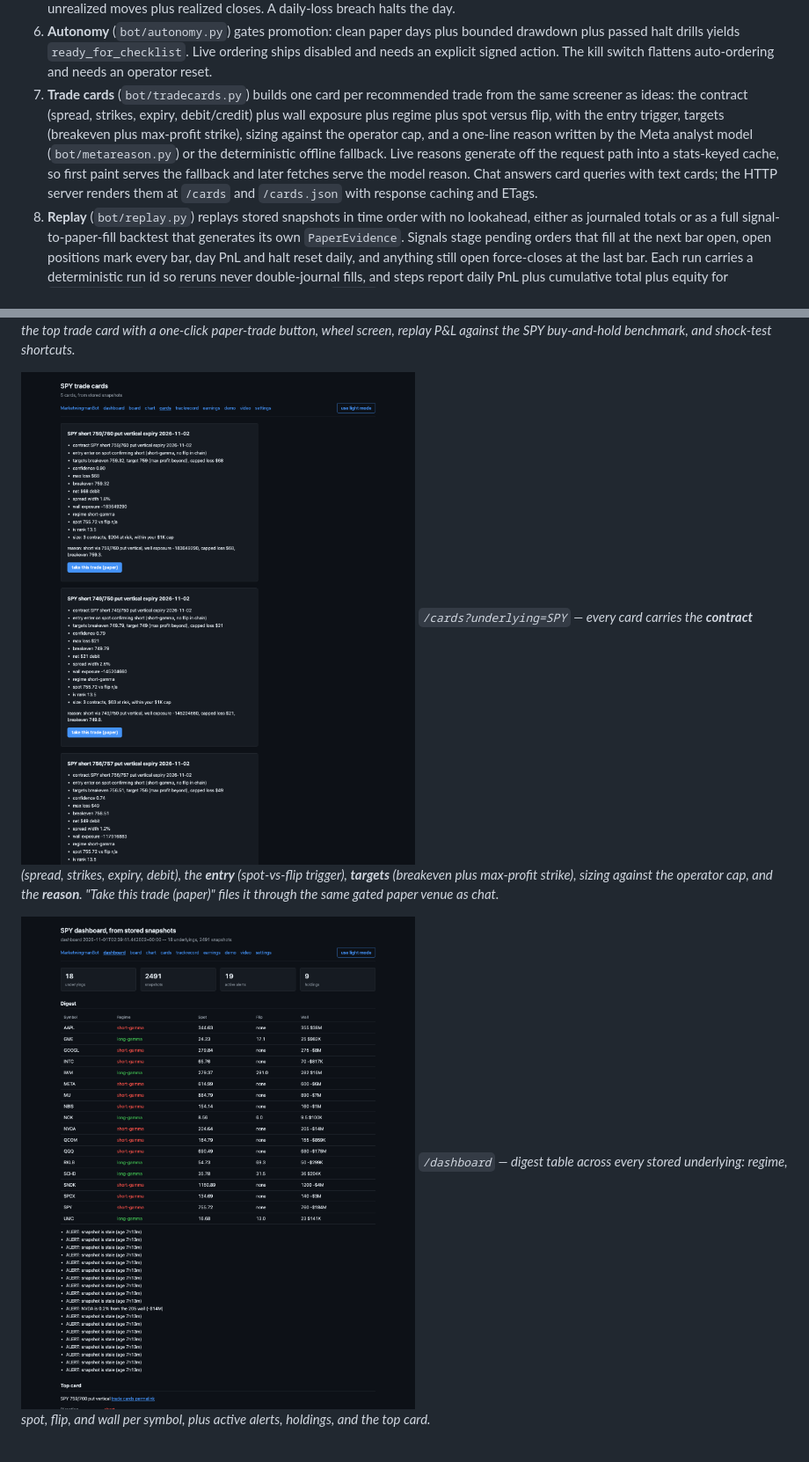
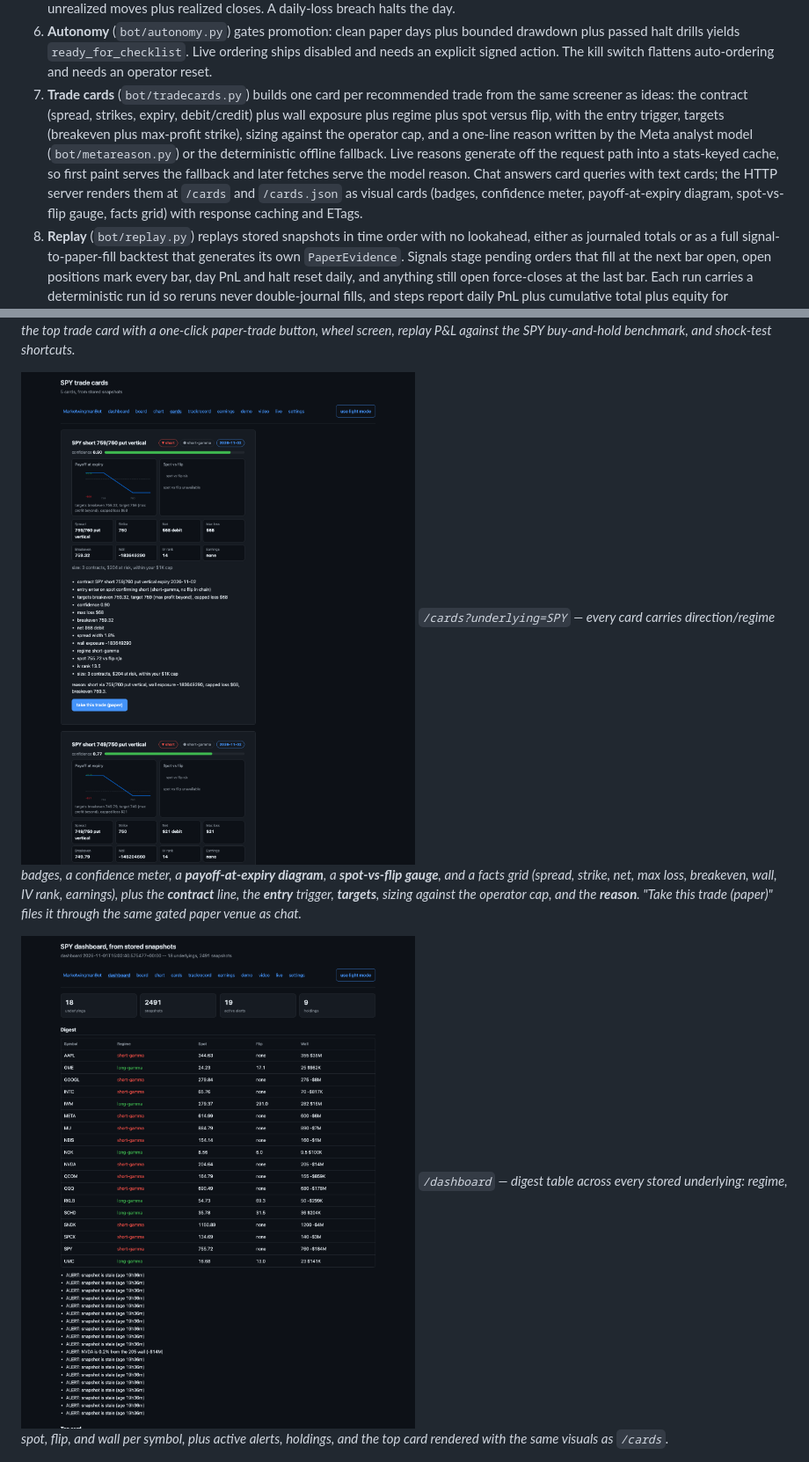
Before and after one commit to oherna25/trading_bot_project, a Markdown page: README.md, 2 parts joined by grey strips. Shown at 88% size. Rendered like a GitHub page; pictures changed too: docs/screenshots/cards.png, docs/screenshots/dashboard.png.

```diff
--- a/README.md
+++ b/README.md
@@ -42,7 +42,7 @@ Meta Model API serves a Spark analyst behind research, plus voice input, card ar
 4. **Research** (`bot/research.py`) is the chat loop. It reads the latest snapshot, computes the profile, runs the analyst tool, derives display fields (status, trigger, entry band, checklist, coverage), and returns a compact text brief with snapshot age, top walls, and change versus the previous snapshot. Card requests return per-trade cards with a one-line reason each. VEX, DEX, CHARM, and VANNA requests get their own briefs. The analyst tool routes through the tier router when live_models=True (hosted Spark first, local Glimmer/Spark Open rescue on failure, deterministic rule last); otherwise the deterministic rule runs as the offline fallback (Phases M1, M5). Grounding appends a web-searched note to theses when grounding=True, and voice notes transcribe through bot/voice.py and route as chat queries (Phase M2). Brief cards append a card line when cards=True, and advisory_review gives a standalone Wonder pre-promotion read (Phase M3). Profile messages print a four-question risk questionnaire or save a one-shot OperatorProfile with suggested risk params. Idea requests return up to 15 ranked defined-risk verticals filtered by timeframe words and named stocks; naming a stock with no stored snapshot errors instead of falling back. Scheduled briefs append flip-cross, regime-flip, and stale-snapshot alerts.
 5. **Risk** (`bot/risk.py`) sizes intents from account size × risk per trade (1% default) scaled by signal confidence, or by max loss per contract for options, and returns no intent for flat signals. `review_intent` runs inside both submit paths, so halt, kill, schema, size, day-target, and options-profile checks apply to every order with no separate review call; rejections raise `IntentRejectedError` on paper and block live. Closes skip the day-target veto so exits always proceed. Day PnL accumulates unrealized moves plus realized closes. A daily-loss breach halts the day.
 6. **Autonomy** (`bot/autonomy.py`) gates promotion: clean paper days plus bounded drawdown plus passed halt drills yields `ready_for_checklist`. Live ordering ships disabled and needs an explicit signed action. The kill switch flattens auto-ordering and needs an operator reset.
-7. **Trade cards** (`bot/tradecards.py`) builds one card per recommended trade from the same screener as ideas: the contract (spread, strikes, expiry, debit/credit) plus wall exposure plus regime plus spot versus flip, with the entry trigger, targets (breakeven plus max-profit strike), sizing against the operator cap, and a one-line reason written by the Meta analyst model (`bot/metareason.py`) or the deterministic offline fallback. Live reasons generate off the request path into a stats-keyed cache, so first paint serves the fallback and later fetches serve the model reason. Chat answers card queries with text cards; the HTTP server renders them at `/cards` and `/cards.json` with response caching and ETags.
+7. **Trade cards** (`bot/tradecards.py`) builds one card per recommended trade from the same screener as ideas: the contract (spread, strikes, expiry, debit/credit) plus wall exposure plus regime plus spot versus flip, with the entry trigger, targets (breakeven plus max-profit strike), sizing against the operator cap, and a one-line reason written by the Meta analyst model (`bot/metareason.py`) or the deterministic offline fallback. Live reasons generate off the request path into a stats-keyed cache, so first paint serves the fallback and later fetches serve the model reason. Chat answers card queries with text cards; the HTTP server renders them at `/cards` and `/cards.json` as visual cards (badges, confidence meter, payoff-at-expiry diagram, spot-vs-flip gauge, facts grid) with response caching and ETags.
 8. **Replay** (`bot/replay.py`) replays stored snapshots in time order with no lookahead, either as journaled totals or as a full signal-to-paper-fill backtest that generates its own `PaperEvidence`. Signals stage pending orders that fill at the next bar open, open positions mark every bar, day PnL and halt reset daily, and anything still open force-closes at the last bar. Each run carries a deterministic run id so reruns never double-journal fills, and steps report daily PnL plus cumulative total plus equity for `PaperEvidence`. The `run_replay` tool and the `replay` chat keyword run it over the stored bundle into a one-screen demo summary, replay fills journal under a `replay` venue that `paper_pnl` reports separately from live fills, and `/replay.csv` downloads steps, fills, or the SPY benchmark as CSV.
 9. **Surfaces** (`bot/charts.py`, `bot/alerts.py`) render the gamma-by-strike chart at `/chart` and the regime board at `/board`, and push flip, regime, and wall-proximity alerts to Discord or Telegram from every session run, with optional one-line narration and noise filtering.
 
@@ -163,11 +163,11 @@ Live pages served from a stored bundle with `run_app.py`. The shots below come f
 ![Demo page: regime read, top trade card, wheel screen, replay vs buy-and-hold, shock buttons](docs/screenshots/demo.png)
 *`/demo` — one-screen summary. Regime read with walls and flip, the top trade card with a one-click paper-trade button, wheel screen, replay P&L against the SPY buy-and-hold benchmark, and shock-test shortcuts.*
 
-![Trade cards with contract, entry, targets, and reason](docs/screenshots/cards.png)
-*`/cards?underlying=SPY` — every card carries the **contract** (spread, strikes, expiry, debit), the **entry** (spot-vs-flip trigger), **targets** (breakeven plus max-profit strike), sizing against the operator cap, and the **reason**. "Take this trade (paper)" files it through the same gated paper venue as chat.*
+![Trade cards with payoff diagram, spot-vs-flip gauge, and key facts](docs/screenshots/cards.png)
+*`/cards?underlying=SPY` — every card carries direction/regime badges, a confidence meter, a **payoff-at-expiry diagram**, a **spot-vs-flip gauge**, and a facts grid (spread, strike, net, max loss, breakeven, wall, IV rank, earnings), plus the **contract** line, the **entry** trigger, **targets**, sizing against the operator cap, and the **reason**. "Take this trade (paper)" files it through the same gated paper venue as chat.*
 
 ![Dashboard digest across all stored underlyings](docs/screenshots/dashboard.png)
-*`/dashboard` — digest table across every stored underlying: regime, spot, flip, and wall per symbol, plus active alerts, holdings, and the top card.*
+*`/dashboard` — digest table across every stored underlying: regime, spot, flip, and wall per symbol, plus active alerts, holdings, and the top card rendered with the same visuals as `/cards`.*
 
 ![Dealer positioning board](docs/screenshots/board.png)
 *`/board` — dealer positioning across all 18 underlyings: total $GEX, spot vs flip distance, biggest wall, and feed/quote freshness per symbol.*
```
Also changed, not shown: 4 other files.
